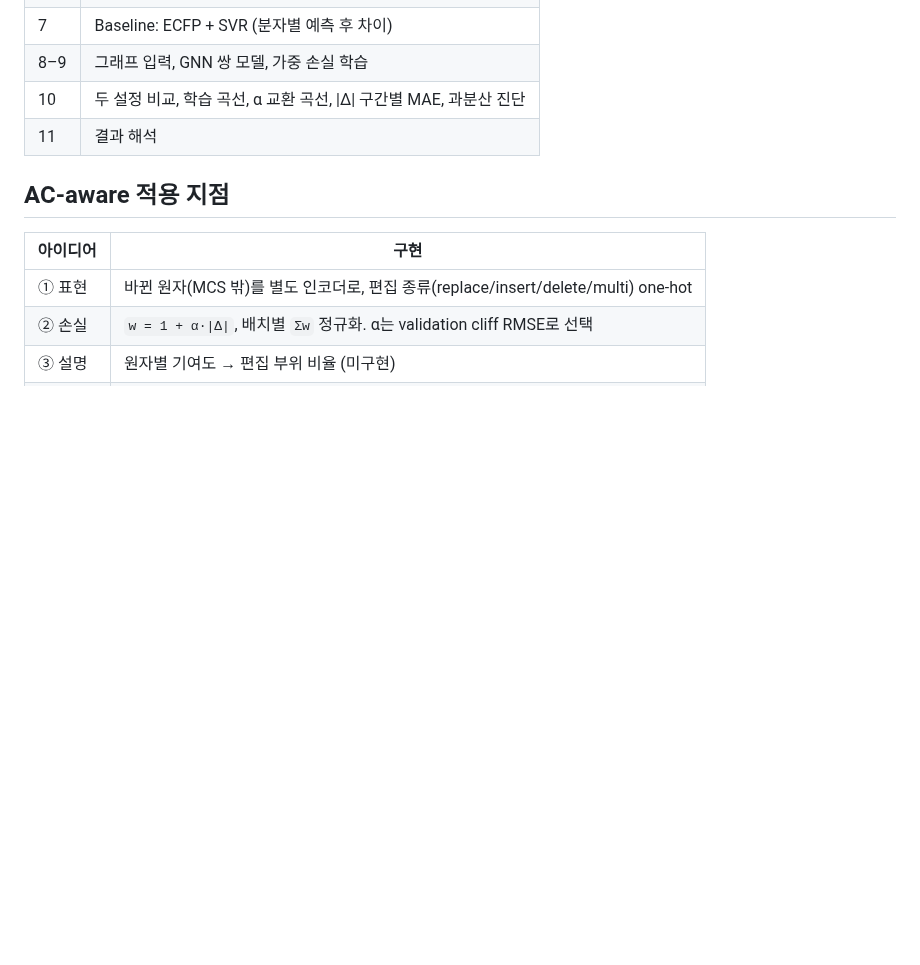
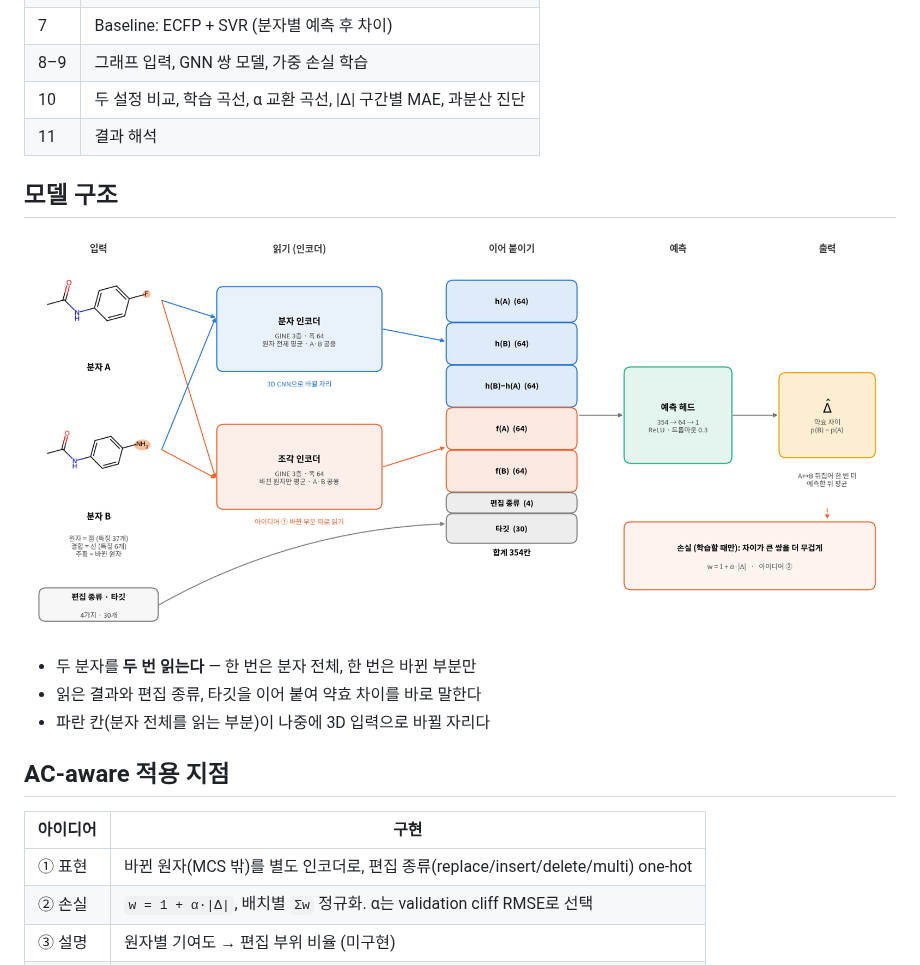
Before and after one commit to dlrudgms1234-commits/capstone, a Markdown page: README_pair_pipeline.md, the part around the change. Rendered like a GitHub page; pictures changed too: model_architecture.png (added); blank space fills up the shorter version.

Commit message:
모델 구조 그림 추가 (노트북 셀 출력 + README)
Co-Authored-By: Claude Opus 5.5 <noreply@anthropic.com>

```diff
--- a/README_pair_pipeline.md
+++ b/README_pair_pipeline.md
@@ -14,6 +14,14 @@
 | 8–9 | 그래프 입력, GNN 쌍 모델, 가중 손실 학습 |
 | 10 | 두 설정 비교, 학습 곡선, α 교환 곡선, \|Δ\| 구간별 MAE, 과분산 진단 |
 | 11 | 결과 해석 |
+
+## 모델 구조
+
+![모델 구조](model_architecture.png)
+
+- 두 분자를 **두 번 읽는다** — 한 번은 분자 전체, 한 번은 바뀐 부분만
+- 읽은 결과와 편집 종류, 타깃을 이어 붙여 약효 차이를 바로 말한다
+- 파란 칸(분자 전체를 읽는 부분)이 나중에 3D 입력으로 바뀔 자리다
 
 ## AC-aware 적용 지점
 | 아이디어 | 구현 |
```
Also changed, not shown: 1 other file.
